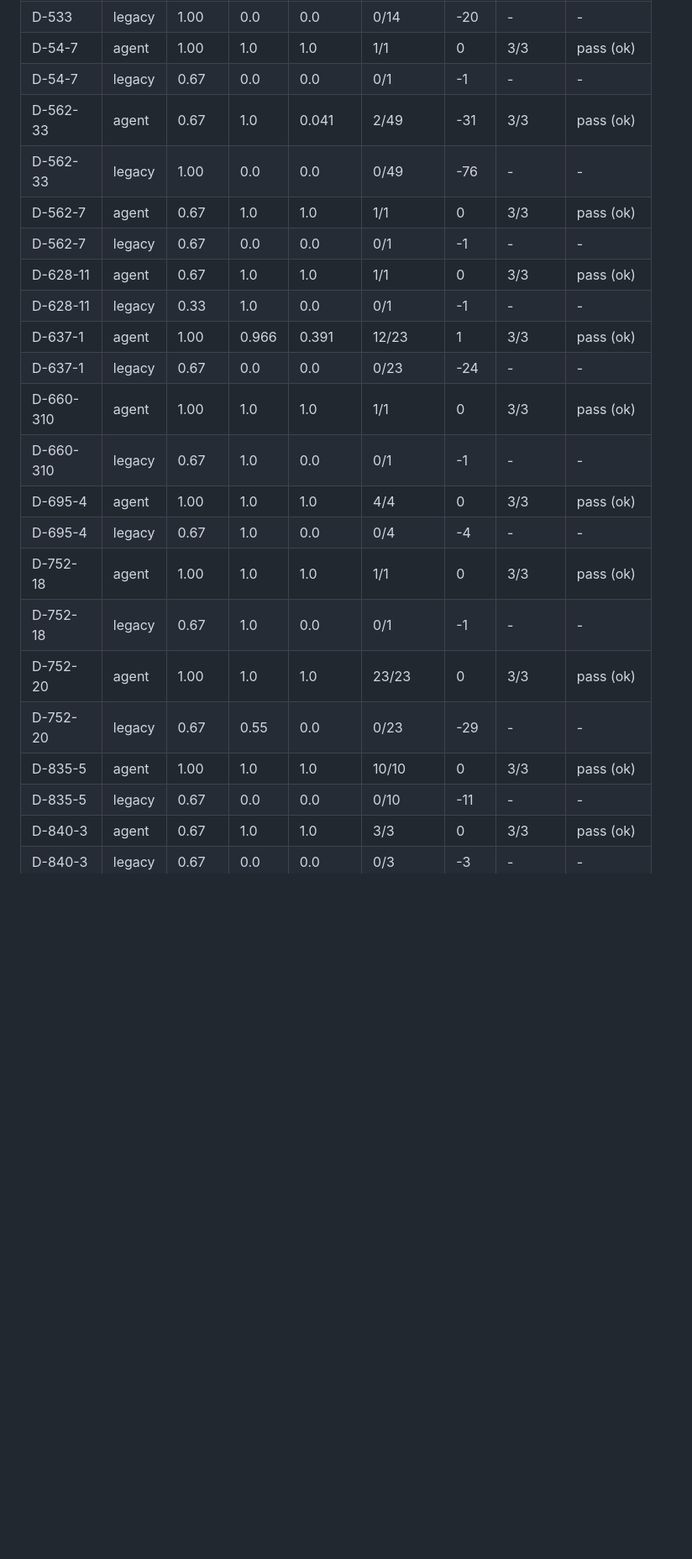
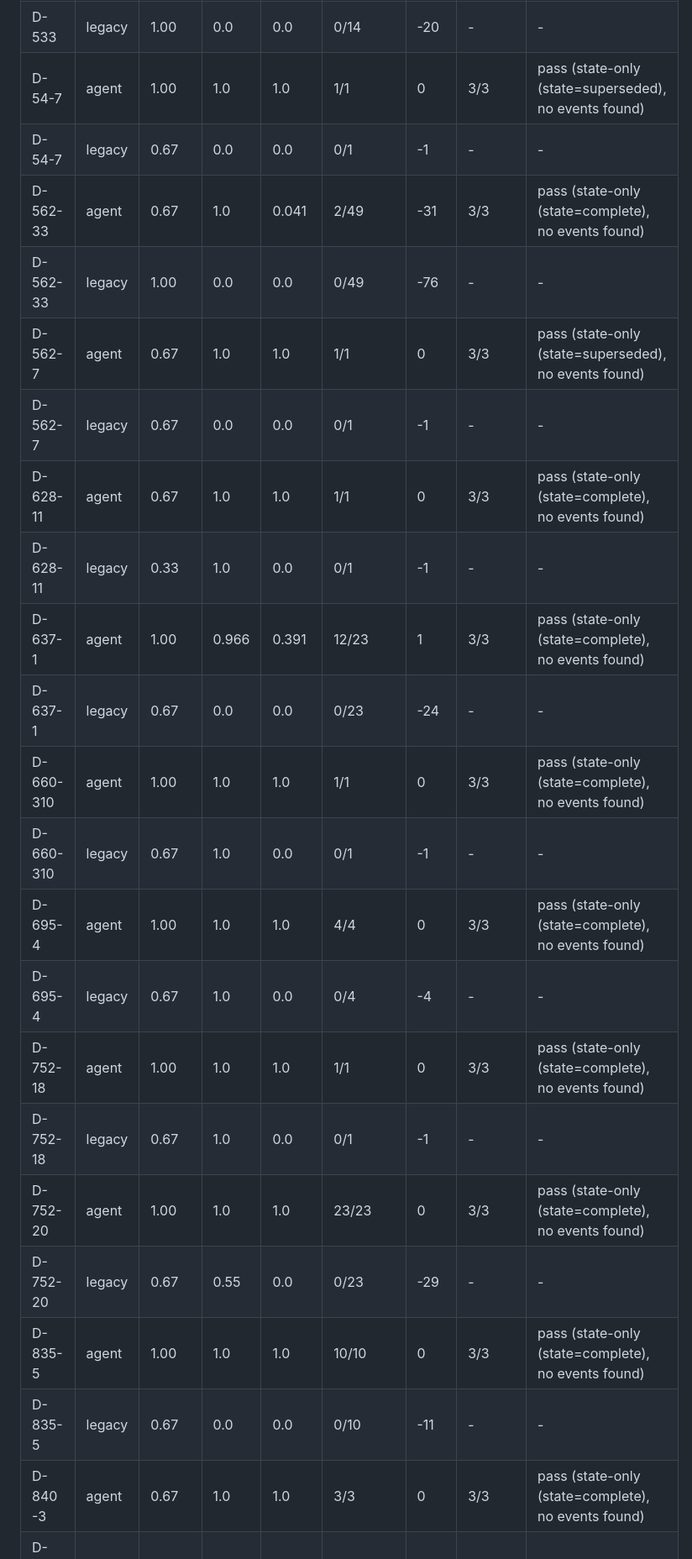
Before and after one commit to bunger78/hackathon-carb-eo-pipeline, a Markdown page: docs/golden-report.md, the part around one of its changes. Shown at 84% size. Drawn GitHub-style; blank space fills up the shorter version.

```diff
--- a/docs/golden-report.md
+++ b/docs/golden-report.md
@@ -24,23 +24,23 @@
 | D-533 | legacy | 1.00 | 0.0 | 0.0 | 0/14 | -20 | - | - |
-| D-54-7 | agent | 1.00 | 1.0 | 1.0 | 1/1 | 0 | 3/3 | pass (ok) |
+| D-54-7 | agent | 1.00 | 1.0 | 1.0 | 1/1 | 0 | 3/3 | pass (state-only (state=superseded), no events found) |
 | D-54-7 | legacy | 0.67 | 0.0 | 0.0 | 0/1 | -1 | - | - |
-| D-562-33 | agent | 0.67 | 1.0 | 0.041 | 2/49 | -31 | 3/3 | pass (ok) |
+| D-562-33 | agent | 0.67 | 1.0 | 0.041 | 2/49 | -31 | 3/3 | pass (state-only (state=complete), no events found) |
 | D-562-33 | legacy | 1.00 | 0.0 | 0.0 | 0/49 | -76 | - | - |
-| D-562-7 | agent | 0.67 | 1.0 | 1.0 | 1/1 | 0 | 3/3 | pass (ok) |
+| D-562-7 | agent | 0.67 | 1.0 | 1.0 | 1/1 | 0 | 3/3 | pass (state-only (state=superseded), no events found) |
 | D-562-7 | legacy | 0.67 | 0.0 | 0.0 | 0/1 | -1 | - | - |
-| D-628-11 | agent | 0.67 | 1.0 | 1.0 | 1/1 | 0 | 3/3 | pass (ok) |
+| D-628-11 | agent | 0.67 | 1.0 | 1.0 | 1/1 | 0 | 3/3 | pass (state-only (state=complete), no events found) |
 | D-628-11 | legacy | 0.33 | 1.0 | 0.0 | 0/1 | -1 | - | - |
-| D-637-1 | agent | 1.00 | 0.966 | 0.391 | 12/23 | 1 | 3/3 | pass (ok) |
+| D-637-1 | agent | 1.00 | 0.966 | 0.391 | 12/23 | 1 | 3/3 | pass (state-only (state=complete), no events found) |
 | D-637-1 | legacy | 0.67 | 0.0 | 0.0 | 0/23 | -24 | - | - |
-| D-660-310 | agent | 1.00 | 1.0 | 1.0 | 1/1 | 0 | 3/3 | pass (ok) |
+| D-660-310 | agent | 1.00 | 1.0 | 1.0 | 1/1 | 0 | 3/3 | pass (state-only (state=complete), no events found) |
 | D-660-310 | legacy | 0.67 | 1.0 | 0.0 | 0/1 | -1 | - | - |
-| D-695-4 | agent | 1.00 | 1.0 | 1.0 | 4/4 | 0 | 3/3 | pass (ok) |
+| D-695-4 | agent | 1.00 | 1.0 | 1.0 | 4/4 | 0 | 3/3 | pass (state-only (state=complete), no events found) |
 | D-695-4 | legacy | 0.67 | 1.0 | 0.0 | 0/4 | -4 | - | - |
-| D-752-18 | agent | 1.00 | 1.0 | 1.0 | 1/1 | 0 | 3/3 | pass (ok) |
+| D-752-18 | agent | 1.00 | 1.0 | 1.0 | 1/1 | 0 | 3/3 | pass (state-only (state=complete), no events found) |
 | D-752-18 | legacy | 0.67 | 1.0 | 0.0 | 0/1 | -1 | - | - |
-| D-752-20 | agent | 1.00 | 1.0 | 1.0 | 23/23 | 0 | 3/3 | pass (ok) |
+| D-752-20 | agent | 1.00 | 1.0 | 1.0 | 23/23 | 0 | 3/3 | pass (state-only (state=complete), no events found) |
 | D-752-20 | legacy | 0.67 | 0.55 | 0.0 | 0/23 | -29 | - | - |
-| D-835-5 | agent | 1.00 | 1.0 | 1.0 | 10/10 | 0 | 3/3 | pass (ok) |
+| D-835-5 | agent | 1.00 | 1.0 | 1.0 | 10/10 | 0 | 3/3 | pass (state-only (state=complete), no events found) |
 | D-835-5 | legacy | 0.67 | 0.0 | 0.0 | 0/10 | -11 | - | - |
-| D-840-3 | agent | 0.67 | 1.0 | 1.0 | 3/3 | 0 | 3/3 | pass (ok) |
+| D-840-3 | agent | 0.67 | 1.0 | 1.0 | 3/3 | 0 | 3/3 | pass (state-only (state=complete), no events found) |
 | D-840-3 | legacy | 0.67 | 0.0 | 0.0 | 0/3 | -3 | - | - |
```
Also changed, not shown: other parts of docs/golden-report.md (+13 -13 lines).
